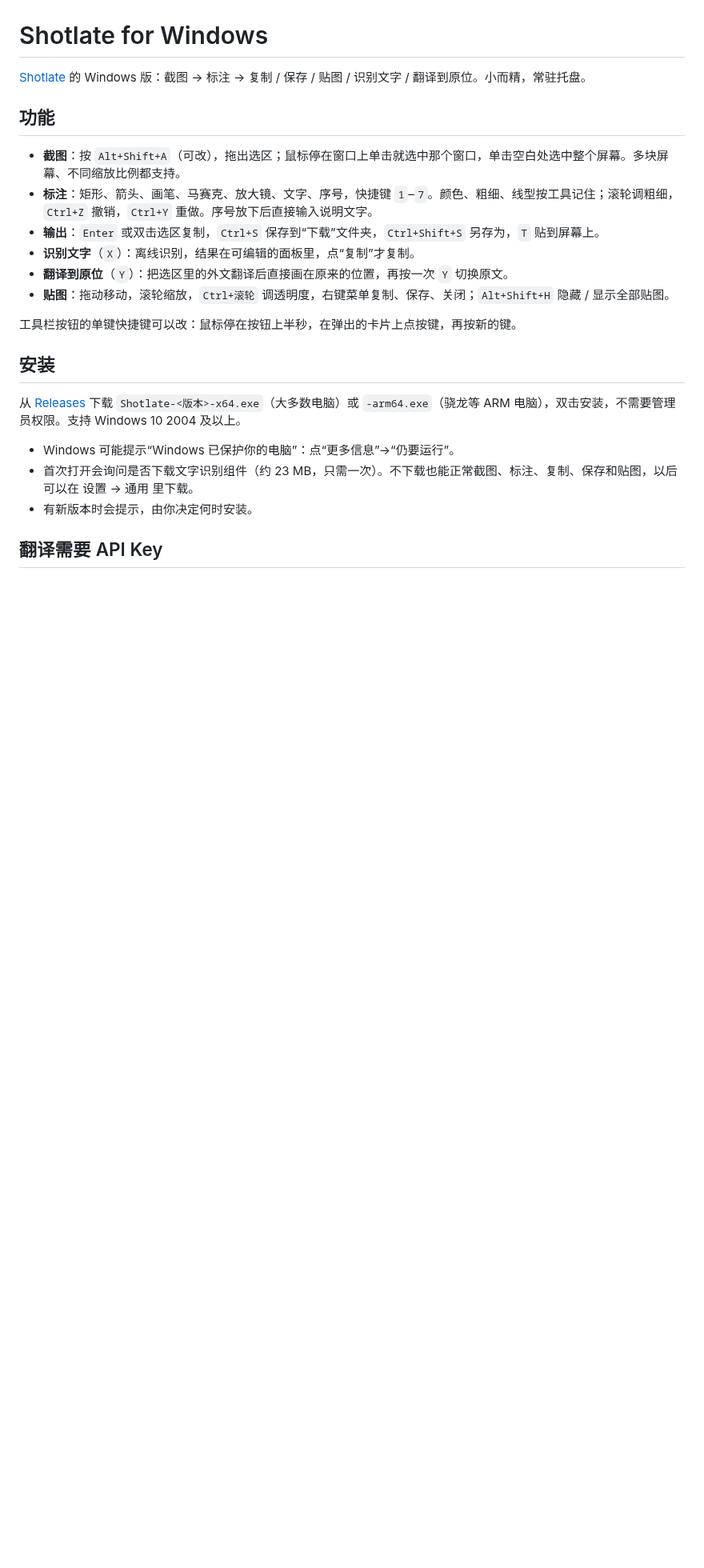
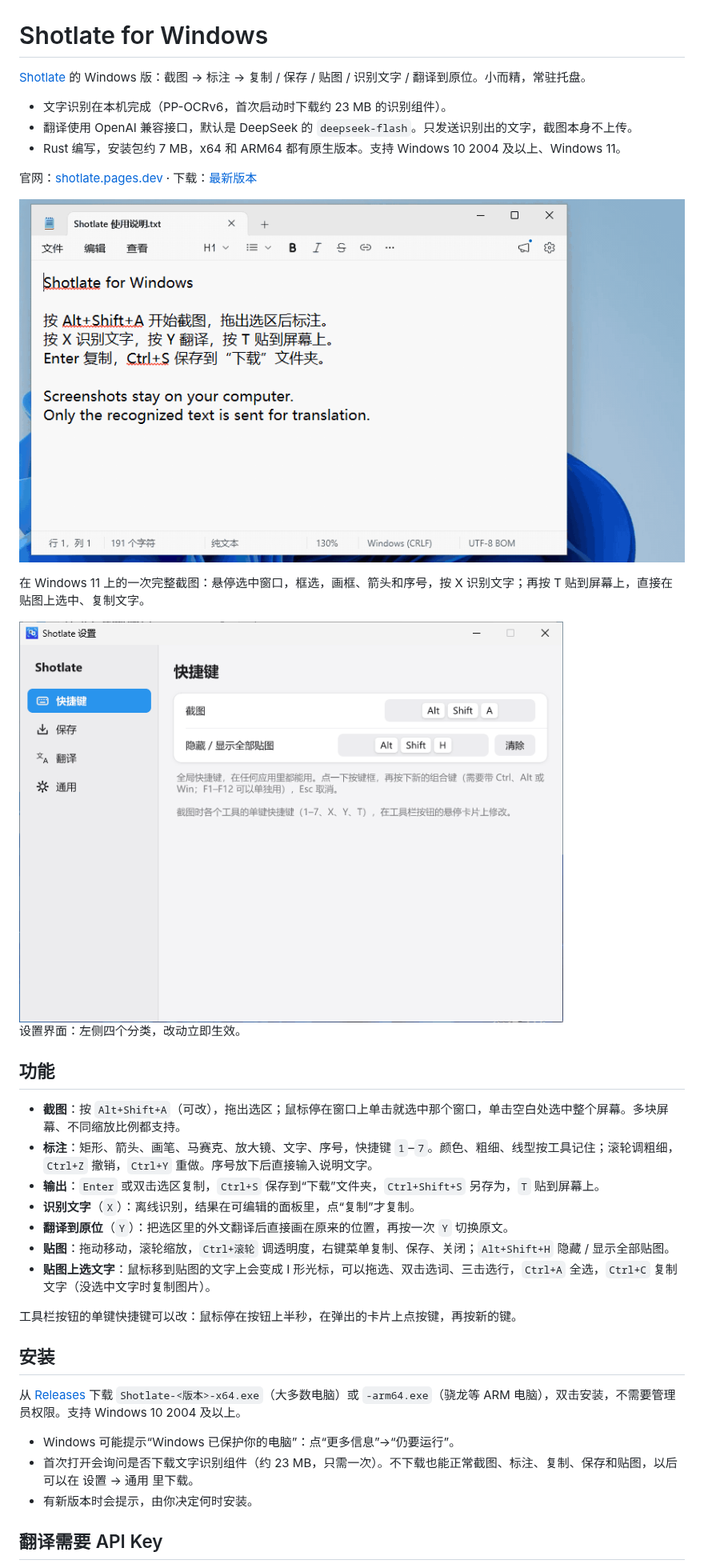
Before and after one commit to zuijiaosy/shotlate-win, a Markdown page: README.md, the part around one of its changes. Shown at 80% size. GitHub-like rendering; pictures changed too: docs/images/capture-flow.gif (added), docs/images/settings.gif (added); blank space fills up the shorter version.

```diff
--- a/README.md
+++ b/README.md
@@ -1,6 +1,20 @@
 # Shotlate for Windows
 
 [Shotlate](https://github.com/zuijiaosy/shotlate) 的 Windows 版：截图 → 标注 → 复制 / 保存 / 贴图 / 识别文字 / 翻译到原位。小而精，常驻托盘。
+
+- 文字识别在本机完成（PP-OCRv6，首次启动时下载约 23 MB 的识别组件）。
+- 翻译使用 OpenAI 兼容接口，默认是 DeepSeek 的 `deepseek-flash`。只发送识别出的文字，截图本身不上传。
+- Rust 编写，安装包约 7 MB，x64 和 ARM64 都有原生版本。支持 Windows 10 2004 及以上、Windows 11。
+
+官网：[shotlate.pages.dev](https://shotlate.pages.dev) · 下载：[最新版本](https://github.com/zuijiaosy/shotlate-win/releases/latest)
+
+![在 Windows 11 上截图：悬停选中记事本窗口，框选，画框、箭头和序号，按 X 识别文字，再按 T 贴图并在贴图上选中复制文字](docs/images/capture-flow.gif)
+
+在 Windows 11 上的一次完整截图：悬停选中窗口，框选，画框、箭头和序号，按 X 识别文字；再按 T 贴到屏幕上，直接在贴图上选中、复制文字。
+
+<img src="docs/images/settings.gif" width="680" alt="设置界面：左侧快捷键、保存、翻译、通用四个分类，改动立即生效">
+
+设置界面：左侧四个分类，改动立即生效。
 
 ## 功能
 
@@ -10,6 +24,7 @@
 - **识别文字**（`X`）：离线识别，结果在可编辑的面板里，点“复制”才复制。
 - **翻译到原位**（`Y`）：把选区里的外文翻译后直接画在原来的位置，再按一次 `Y` 切换原文。
 - **贴图**：拖动移动，滚轮缩放，`Ctrl+滚轮` 调透明度，右键菜单复制、保存、关闭；`Alt+Shift+H` 隐藏 / 显示全部贴图。
+- **贴图上选文字**：鼠标移到贴图的文字上会变成 I 形光标，可以拖选、双击选词、三击选行，`Ctrl+A` 全选，`Ctrl+C` 复制文字（没选中文字时复制图片）。
 
 工具栏按钮的单键快捷键可以改：鼠标停在按钮上半秒，在弹出的卡片上点按键，再按新的键。
 
```
Also changed, not shown: other parts of README.md (+1 -1 lines), AGENTS.md (+12 -0 lines), TODO.md (+6 -2 lines), 3 other files.
